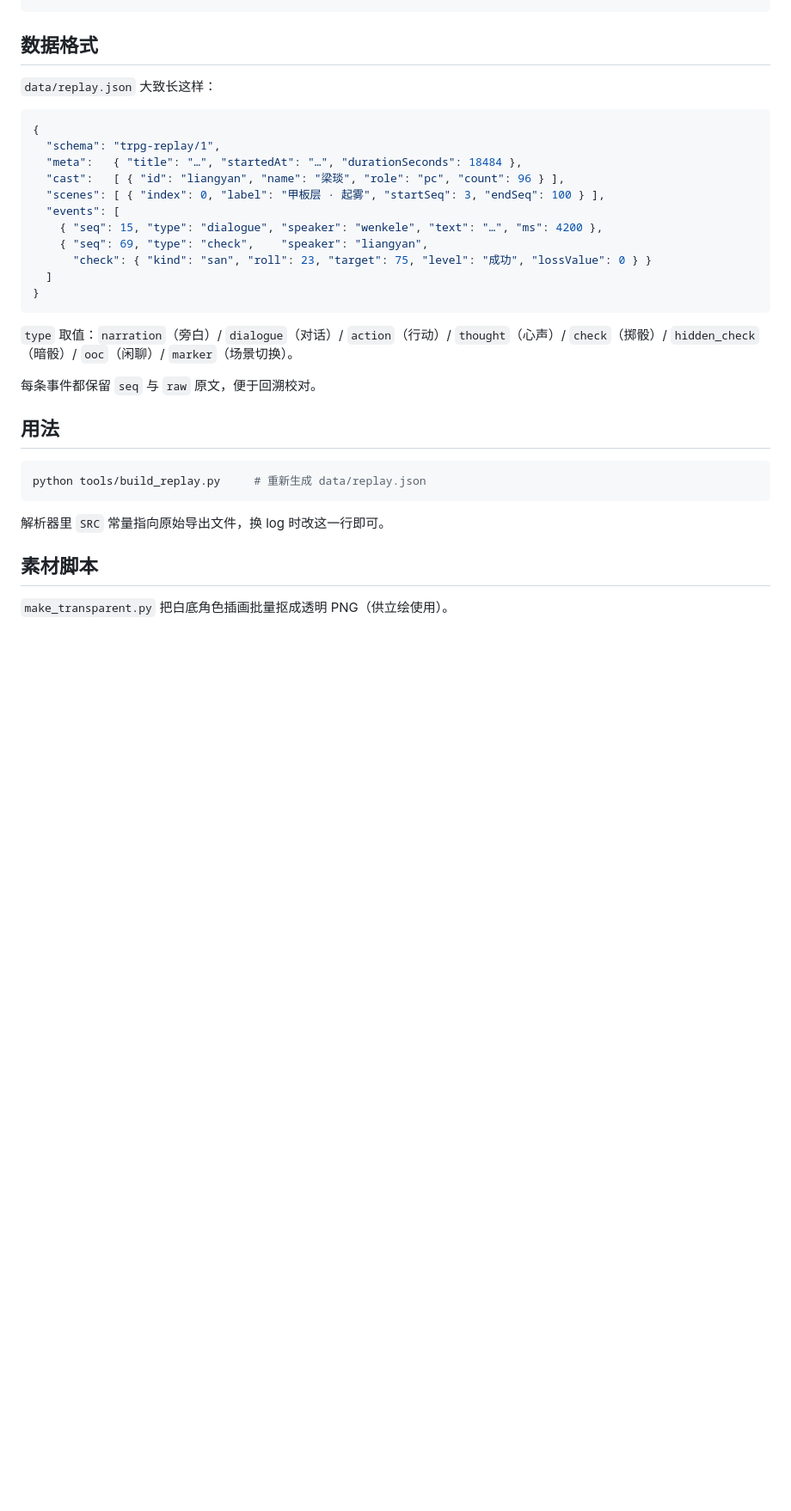
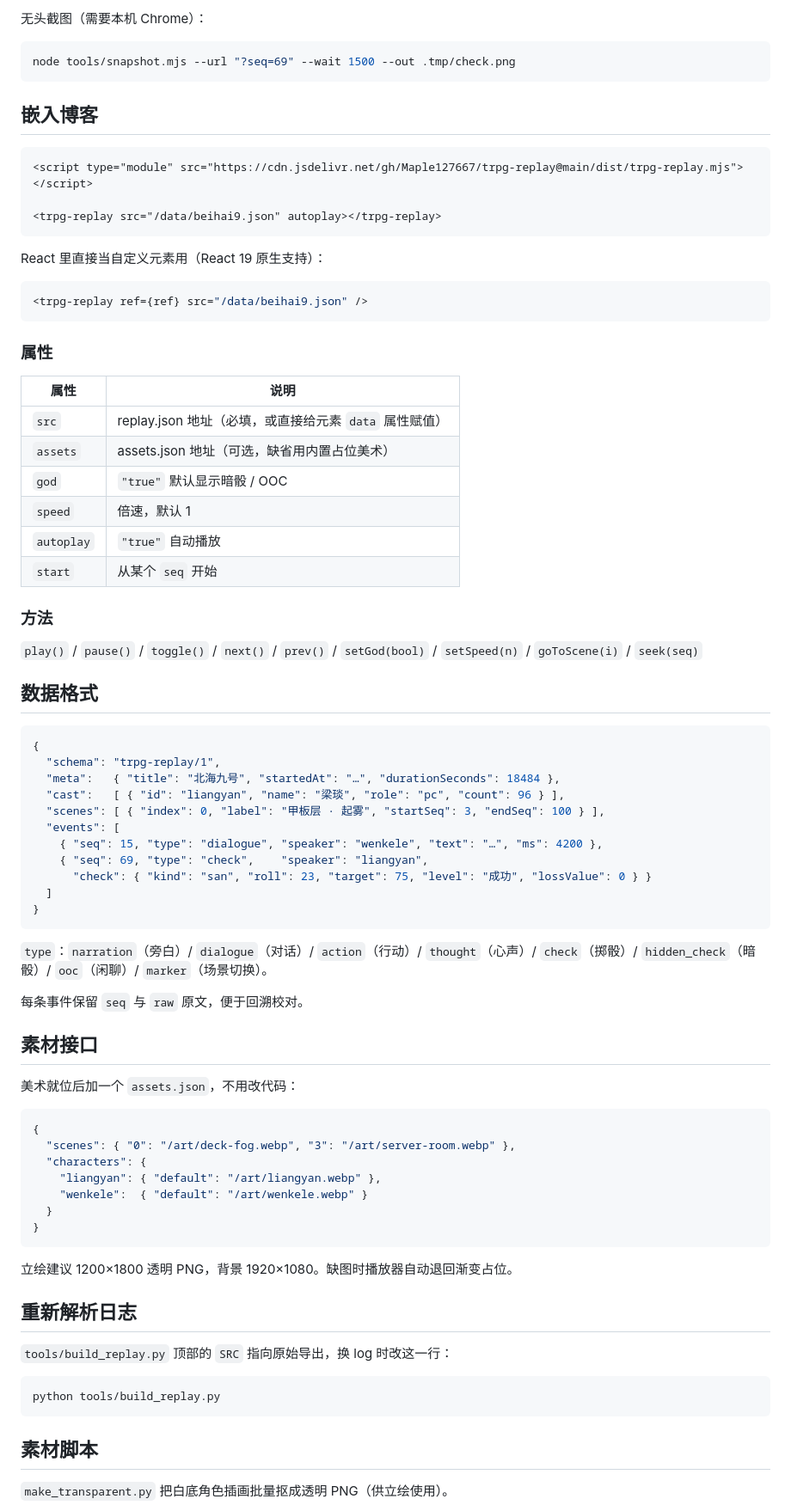
Before and after one commit to Maple127667/trpg-replay, a Markdown page: README.md, the part around one of its changes. Shown at 86% size. GitHub-like rendering; blank space fills up the shorter version.

````diff
--- a/README.md
+++ b/README.md
@@ -25,11 +57,44 @@ data/
+无头截图（需要本机 Chrome）：
+
+```bash
+node tools/snapshot.mjs --url "?seq=69" --wait 1500 --out .tmp/check.png
+```
+
+## 嵌入博客
+
+```html
+<script type="module" src="https://cdn.jsdelivr.net/gh/Maple127667/trpg-replay@main/dist/trpg-replay.mjs"></script>
+
+<trpg-replay src="/data/beihai9.json" autoplay></trpg-replay>
+```
+
+React 里直接当自定义元素用（React 19 原生支持）：
+
+```tsx
+<trpg-replay ref={ref} src="/data/beihai9.json" />
+```
+
+### 属性
+
+| 属性 | 说明 |
+|---|---|
+| `src` | replay.json 地址（必填，或直接给元素 `data` 属性赋值） |
+| `assets` | assets.json 地址（可选，缺省用内置占位美术） |
+| `god` | `"true"` 默认显示暗骰 / OOC |
+| `speed` | 倍速，默认 1 |
+| `autoplay` | `"true"` 自动播放 |
+| `start` | 从某个 `seq` 开始 |
+
+### 方法
+
+`play()` / `pause()` / `toggle()` / `next()` / `prev()` / `setGod(bool)` / `setSpeed(n)` / `goToScene(i)` / `seek(seq)`
+
 ## 数据格式
-
-`data/replay.json` 大致长这样：
 
 ```jsonc
 {
   "schema": "trpg-replay/1",
-  "meta":   { "title": "…", "startedAt": "…", "durationSeconds": 18484 },
+  "meta":   { "title": "北海九号", "startedAt": "…", "durationSeconds": 18484 },
   "cast":   [ { "id": "liangyan", "name": "梁琰", "role": "pc", "count": 96 } ],
   "scenes": [ { "index": 0, "label": "甲板层 · 起雾", "startSeq": 3, "endSeq": 100 } ],
   "events": [
@@ -40,18 +105,34 @@ data/
 }
 ```
 
-`type` 取值：`narration`（旁白）/ `dialogue`（对话）/ `action`（行动）/ `thought`（心声）/
+`type`：`narration`（旁白）/ `dialogue`（对话）/ `action`（行动）/ `thought`（心声）/
 `check`（掷骰）/ `hidden_check`（暗骰）/ `ooc`（闲聊）/ `marker`（场景切换）。
 
-每条事件都保留 `seq` 与 `raw` 原文，便于回溯校对。
+每条事件保留 `seq` 与 `raw` 原文，便于回溯校对。
 
-## 用法
+## 素材接口
+
+美术就位后加一个 `assets.json`，不用改代码：
+
+```jsonc
+{
+  "scenes": { "0": "/art/deck-fog.webp", "3": "/art/server-room.webp" },
+  "characters": {
+    "liangyan": { "default": "/art/liangyan.webp" },
+    "wenkele":  { "default": "/art/wenkele.webp" }
+  }
+}
+```
+
+立绘建议 1200×1800 透明 PNG，背景 1920×1080。缺图时播放器自动退回渐变占位。
+
+## 重新解析日志
+
+`tools/build_replay.py` 顶部的 `SRC` 指向原始导出，换 log 时改这一行：
 
 ```bash
-python tools/build_replay.py     # 重新生成 data/replay.json
+python tools/build_replay.py
 ```
-
-解析器里 `SRC` 常量指向原始导出文件，换 log 时改这一行即可。
 
 ## 素材脚本
 
````
Also changed, not shown: other parts of README.md (+39 -7 lines), docs/preview-check.png (added), docs/preview-dialogue.png (added), docs/preview-narration.png (added), docs/preview-private.png (added), 13 other files.
